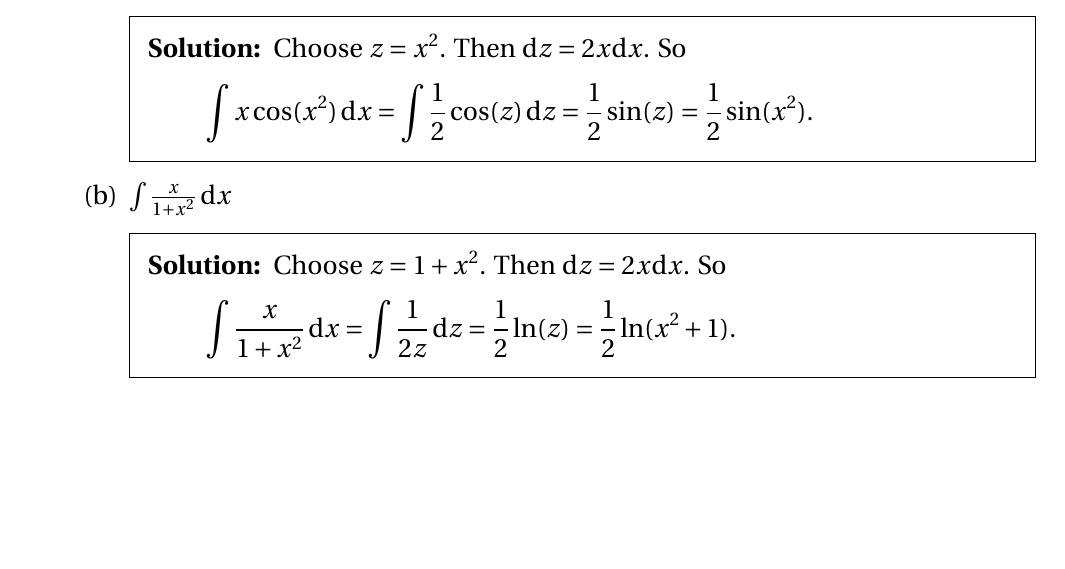
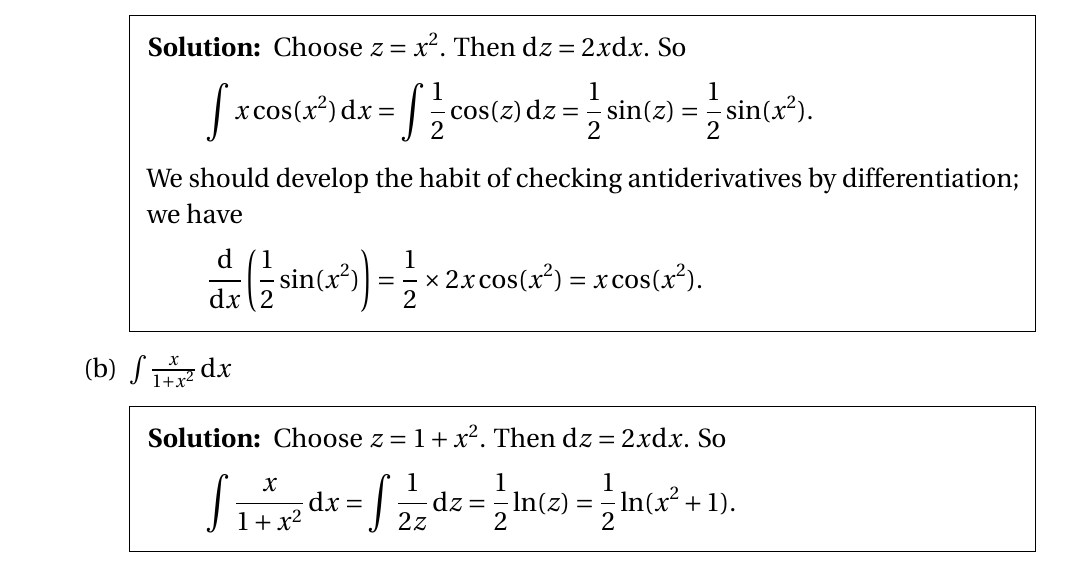
Before and after one commit to barton-willis/calculus-two, a LaTeX problem sheet (math-202-midsummer-review-II.tex): part of the page before the commit and part of page 1 of 2 after it, cut so that both start at the same text, the shorter picture padded with empty space. Compiled offline with pdfLaTeX.

Commit message:
minor update

```diff
--- a/math-202-midsummer-review-II.tex
+++ b/math-202-midsummer-review-II.tex
@@ -84,6 +84,12 @@ Choose $z = x^2$. Then $\mathrm{d} z = 2 x \mathrm{d} x$. So
     \int x \cos(x^2) \, \mathrm{d} x = \int \frac{1}{2} \cos(z) \, \mathrm{d} z =
     \frac{1}{2} \sin(z) =  \frac{1}{2} \sin(x^2).
 \end{equation*}
+We should develop the habit of checking antiderivatives by differentiation; we
+have
+\begin{equation*}
+    \frac{\mathrm{d}}{\mathrm{d} x} \left( \frac{1}{2} \sin(x^2) \right)
+      = \frac{1}{2} \times 2 x  \cos(x^2) = x  \cos(x^2).
+\end{equation*}
 
 
 \end{solution}
```
Also changed, not shown: math-202-midsummer-review-II.pdf.
